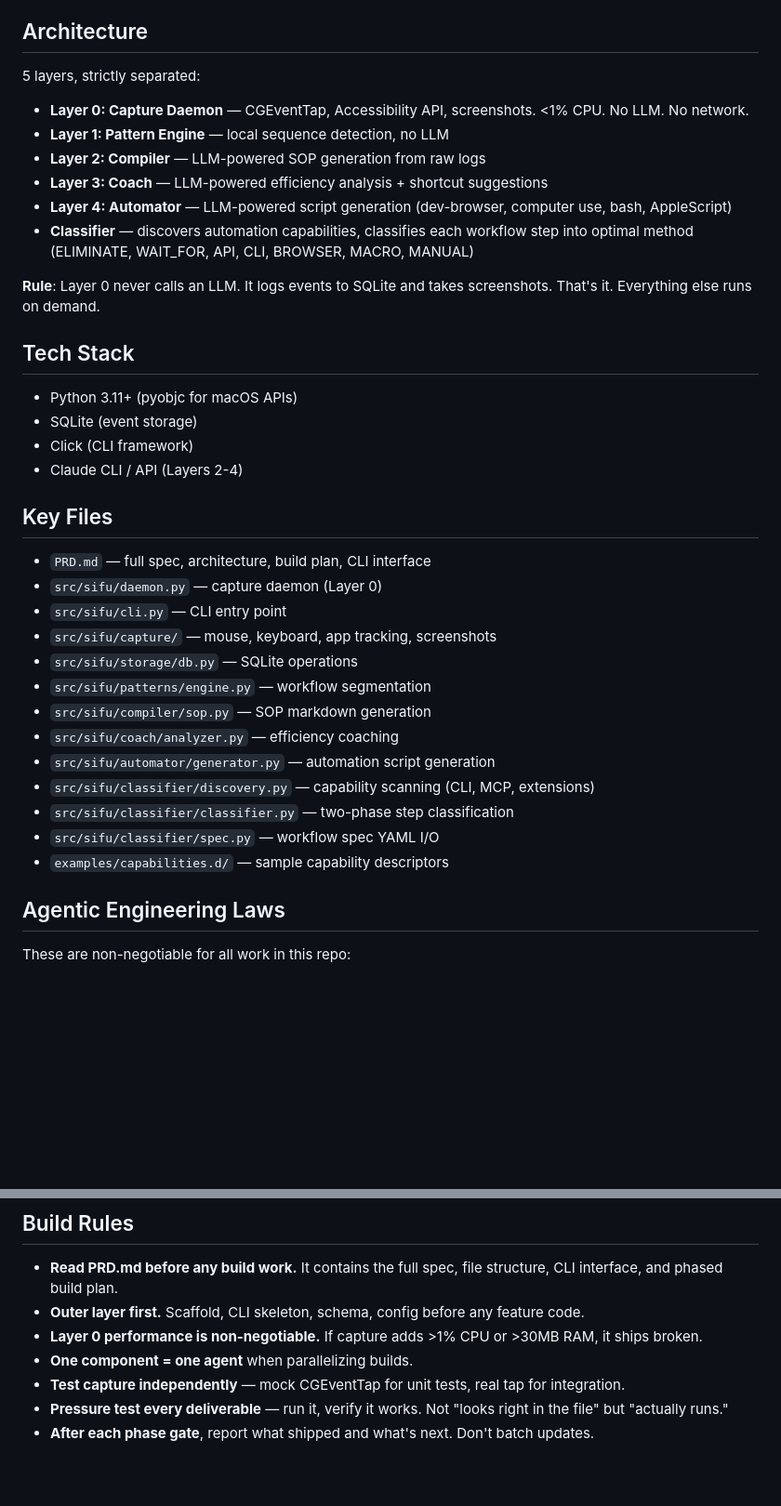
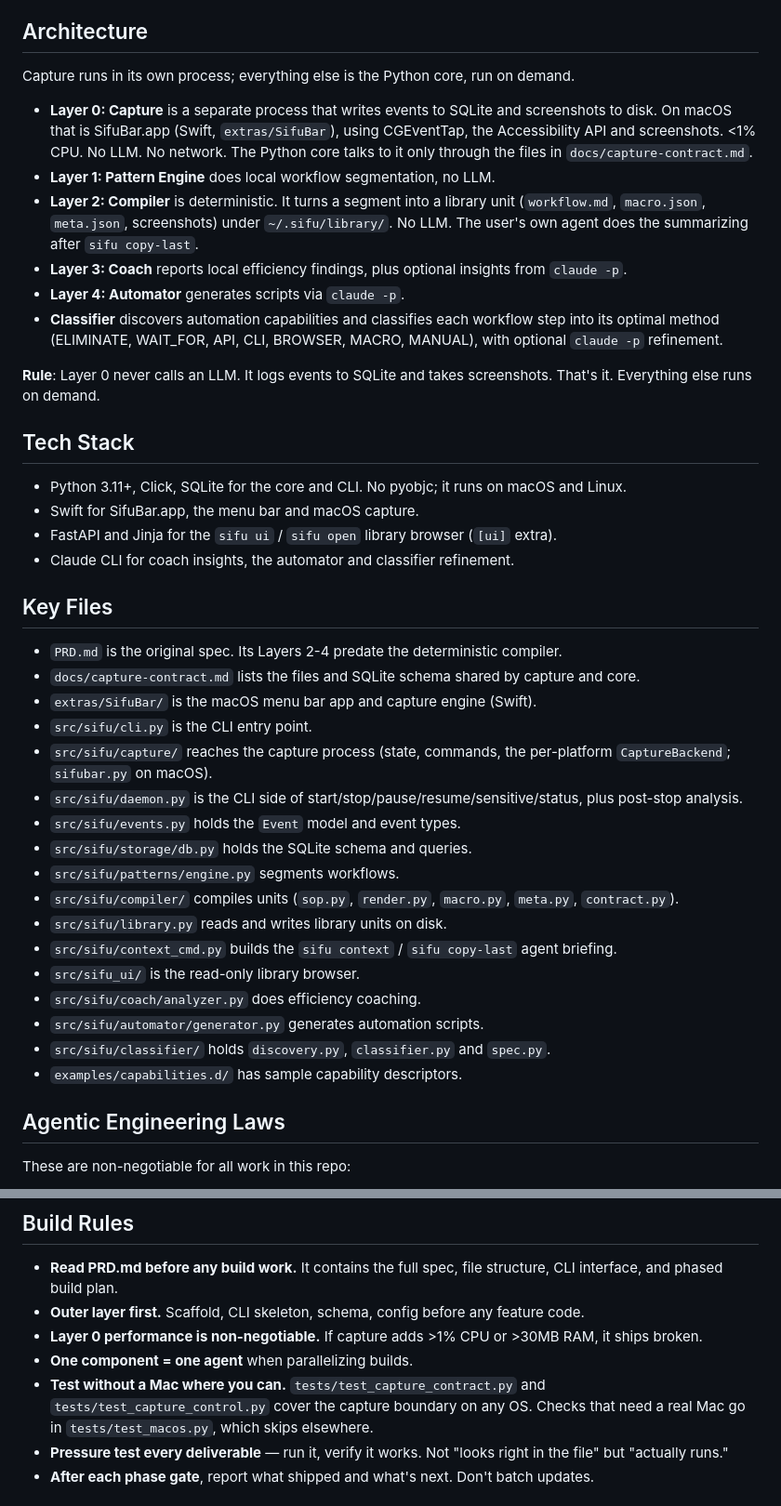
Before and after one commit to heymitch/sifu, a Markdown page: CLAUDE.md, 2 parts joined by grey strips. Shown at 93% size. Rendered like a GitHub page; blank space fills up the shorter version.

Commit message:
docs(CLAUDE.md): describe the code as it is now
The architecture and key-file sections still described Python capture
modules (removed in 0057bd6), an LLM compiler (removed in 8a03ad9),
pyobjc, and mocking CGEventTap in tests. Rewrote them around SifuBar
as the capture process, the capture contract doc, the deterministic
compiler and the current module list. The working rules are untouched.

Co-Authored-By: Claude Opus 5.5 <noreply@anthropic.com>

```diff
--- a/CLAUDE.md
+++ b/CLAUDE.md
@@ -4,38 +4,43 @@ Sifu is a local, always-on action logger that turns workflow into SOPs, tutorial
 
 ## Architecture
 
-5 layers, strictly separated:
-- **Layer 0: Capture Daemon** — CGEventTap, Accessibility API, screenshots. <1% CPU. No LLM. No network.
-- **Layer 1: Pattern Engine** — local sequence detection, no LLM
-- **Layer 2: Compiler** — LLM-powered SOP generation from raw logs
-- **Layer 3: Coach** — LLM-powered efficiency analysis + shortcut suggestions
-- **Layer 4: Automator** — LLM-powered script generation (dev-browser, computer use, bash, AppleScript)
-- **Classifier** — discovers automation capabilities, classifies each workflow step into optimal method (ELIMINATE, WAIT_FOR, API, CLI, BROWSER, MACRO, MANUAL)
+Capture runs in its own process; everything else is the Python core, run on demand.
+
+- **Layer 0: Capture** is a separate process that writes events to SQLite and screenshots to disk. On macOS that is SifuBar.app (Swift, `extras/SifuBar`), using CGEventTap, the Accessibility API and screenshots. <1% CPU. No LLM. No network. The Python core talks to it only through the files in `docs/capture-contract.md`.
+- **Layer 1: Pattern Engine** does local workflow segmentation, no LLM.
+- **Layer 2: Compiler** is deterministic. It turns a segment into a library unit (`workflow.md`, `macro.json`, `meta.json`, screenshots) under `~/.sifu/library/`. No LLM. The user's own agent does the summarizing after `sifu copy-last`.
+- **Layer 3: Coach** reports local efficiency findings, plus optional insights from `claude -p`.
+- **Layer 4: Automator** generates scripts via `claude -p`.
+- **Classifier** discovers automation capabilities and classifies each workflow step into its optimal method (ELIMINATE, WAIT_FOR, API, CLI, BROWSER, MACRO, MANUAL), with optional `claude -p` refinement.
 
 **Rule**: Layer 0 never calls an LLM. It logs events to SQLite and takes screenshots. That's it. Everything else runs on demand.
 
 ## Tech Stack
 
-- Python 3.11+ (pyobjc for macOS APIs)
-- SQLite (event storage)
-- Click (CLI framework)
-- Claude CLI / API (Layers 2-4)
+- Python 3.11+, Click, SQLite for the core and CLI. No pyobjc; it runs on macOS and Linux.
+- Swift for SifuBar.app, the menu bar and macOS capture.
+- FastAPI and Jinja for the `sifu ui` / `sifu open` library browser (`[ui]` extra).
+- Claude CLI for coach insights, the automator and classifier refinement.
 
 ## Key Files
 
-- `PRD.md` — full spec, architecture, build plan, CLI interface
-- `src/sifu/daemon.py` — capture daemon (Layer 0)
-- `src/sifu/cli.py` — CLI entry point
-- `src/sifu/capture/` — mouse, keyboard, app tracking, screenshots
-- `src/sifu/storage/db.py` — SQLite operations
-- `src/sifu/patterns/engine.py` — workflow segmentation
-- `src/sifu/compiler/sop.py` — SOP markdown generation
-- `src/sifu/coach/analyzer.py` — efficiency coaching
-- `src/sifu/automator/generator.py` — automation script generation
-- `src/sifu/classifier/discovery.py` — capability scanning (CLI, MCP, extensions)
-- `src/sifu/classifier/classifier.py` — two-phase step classification
-- `src/sifu/classifier/spec.py` — workflow spec YAML I/O
-- `examples/capabilities.d/` — sample capability descriptors
+- `PRD.md` is the original spec. Its Layers 2-4 predate the deterministic compiler.
+- `docs/capture-contract.md` lists the files and SQLite schema shared by capture and core.
+- `extras/SifuBar/` is the macOS menu bar app and capture engine (Swift).
+- `src/sifu/cli.py` is the CLI entry point.
+- `src/sifu/capture/` reaches the capture process (state, commands, the per-platform `CaptureBackend`; `sifubar.py` on macOS).
+- `src/sifu/daemon.py` is the CLI side of start/stop/pause/resume/sensitive/status, plus post-stop analysis.
+- `src/sifu/events.py` holds the `Event` model and event types.
+- `src/sifu/storage/db.py` holds the SQLite schema and queries.
+- `src/sifu/patterns/engine.py` segments workflows.
+- `src/sifu/compiler/` compiles units (`sop.py`, `render.py`, `macro.py`, `meta.py`, `contract.py`).
+- `src/sifu/library.py` reads and writes library units on disk.
+- `src/sifu/context_cmd.py` builds the `sifu context` / `sifu copy-last` agent briefing.
+- `src/sifu_ui/` is the read-only library browser.
+- `src/sifu/coach/analyzer.py` does efficiency coaching.
+- `src/sifu/automator/generator.py` generates automation scripts.
+- `src/sifu/classifier/` holds `discovery.py`, `classifier.py` and `spec.py`.
+- `examples/capabilities.d/` has sample capability descriptors.
 
 ## Agentic Engineering Laws
 
@@ -62,7 +67,7 @@ INNER (second): Layer 0 (capture) → Layer 1 (patterns) → Layer 2 (compiler)
 - **Outer layer first.** Scaffold, CLI skeleton, schema, config before any feature code.
 - **Layer 0 performance is non-negotiable.** If capture adds >1% CPU or >30MB RAM, it ships broken.
 - **One component = one agent** when parallelizing builds.
-- **Test capture independently** — mock CGEventTap for unit tests, real tap for integration.
+- **Test without a Mac where you can.** `tests/test_capture_contract.py` and `tests/test_capture_control.py` cover the capture boundary on any OS. Checks that need a real Mac go in `tests/test_macos.py`, which skips elsewhere.
 - **Pressure test every deliverable** — run it, verify it works. Not "looks right in the file" but "actually runs."
 - **After each phase gate**, report what shipped and what's next. Don't batch updates.
 
```
